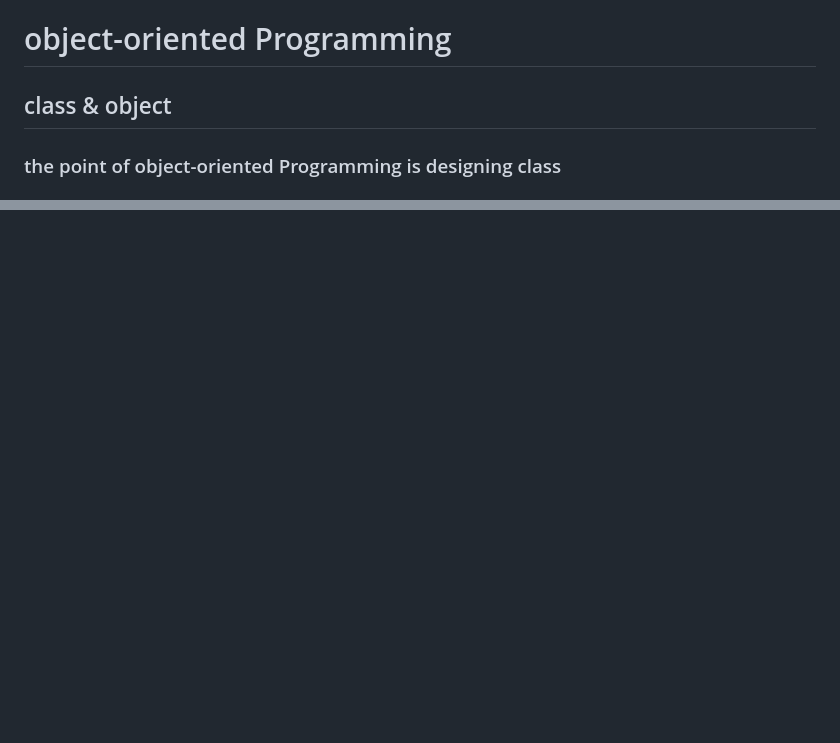
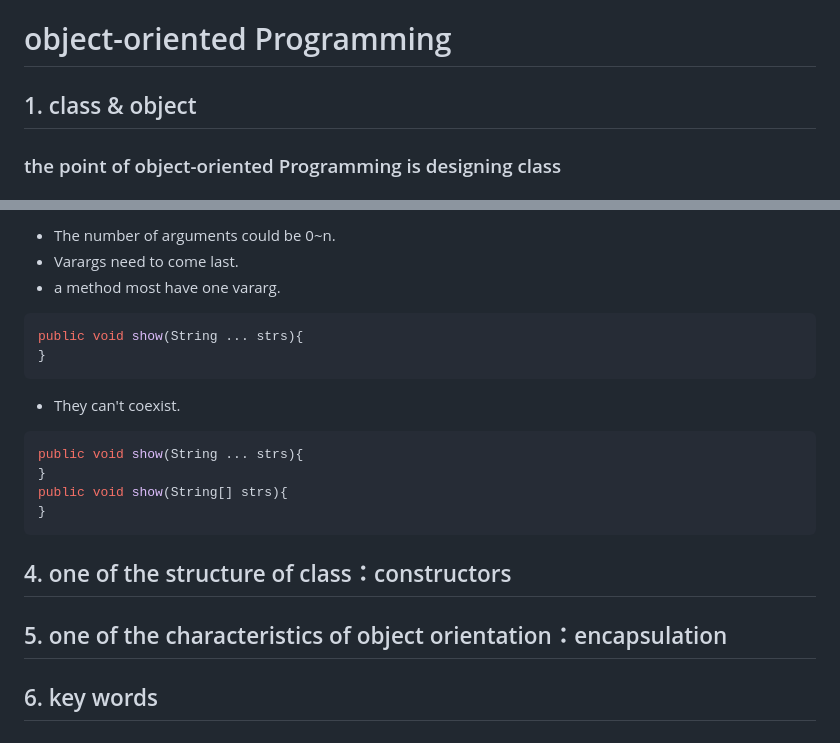
Before and after one commit to sweetylife/studyNote, a Markdown page: java/day04_oop1/Oop_day04.md, 2 parts joined by grey strips. GitHub-like rendering; blank space fills up the shorter version.

````diff
--- a/java/day04_oop1/Oop_day04.md
+++ b/java/day04_oop1/Oop_day04.md
@@ -1,6 +1,6 @@
 # object-oriented Programming
 
-## class & object
+## 1. class & object
 
 ### the point of object-oriented Programming is designing class
 
@@ -37,0 +94,23 @@ class Person{
+* The number of arguments could be 0~n.
+* Varargs need to come last.
+* a method most have one vararg.
+
+```java
+public void show(String ... strs){
+}
+```
+
+* They can't coexist.
+
+```java
+public void show(String ... strs){
+}
+public void show(String[] strs){
+}
+```
+
+## 4. one of the structure of class：constructors
+
+## 5. one of the characteristics of object orientation：encapsulation
+
+## 6. key words
````
Also changed, not shown: other parts of java/day04_oop1/Oop_day04.md (+58 -2 lines), images/e02347bf2e9348abb310ce3a8f2c6d7f2a20291f8a19bb44bba6cbdcfa24aed0.png (added), images/e29e2c674283d8da08a0e77e959b54e0125992978e2ff5c3b3d5c2e3398004ac.png (added), 2 other files.
